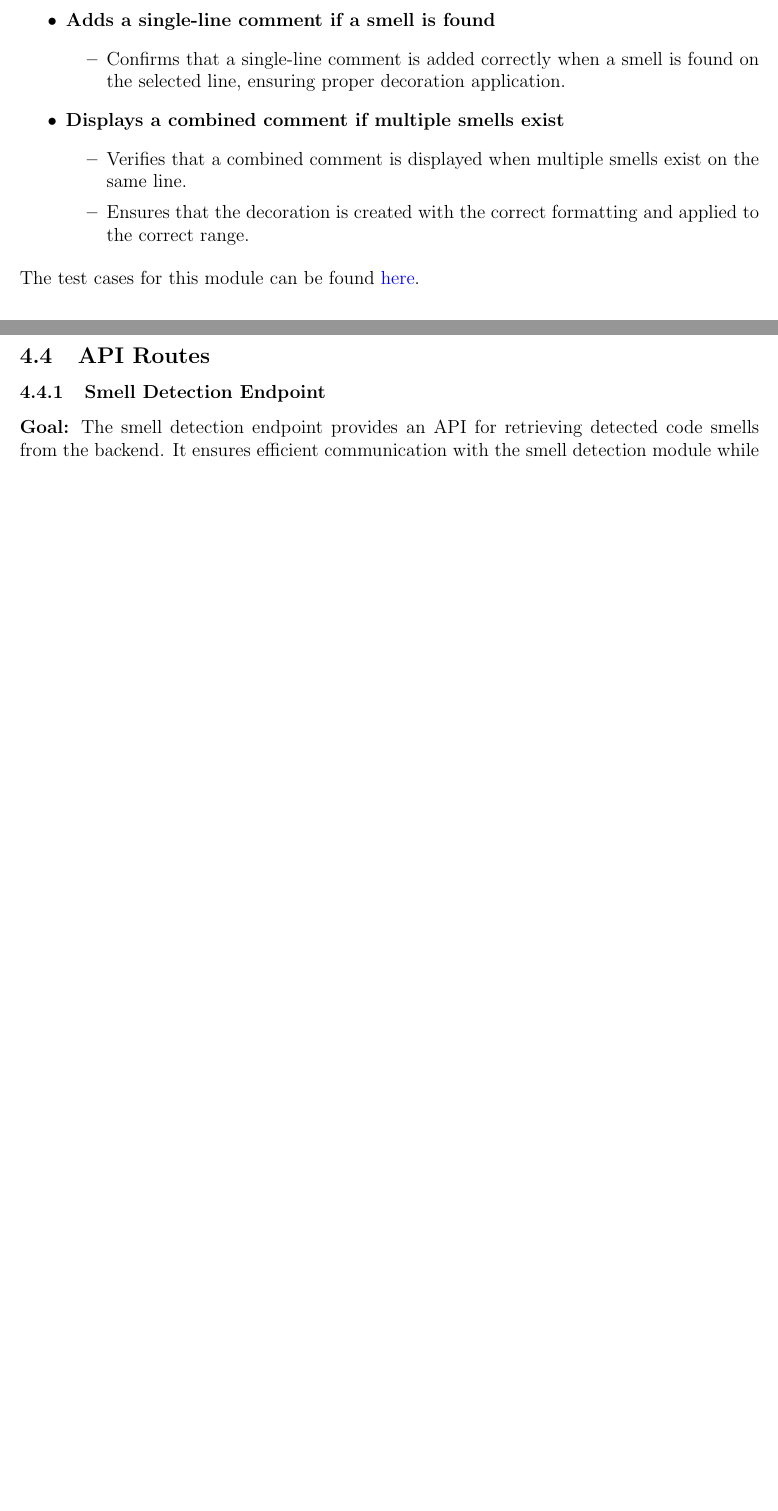
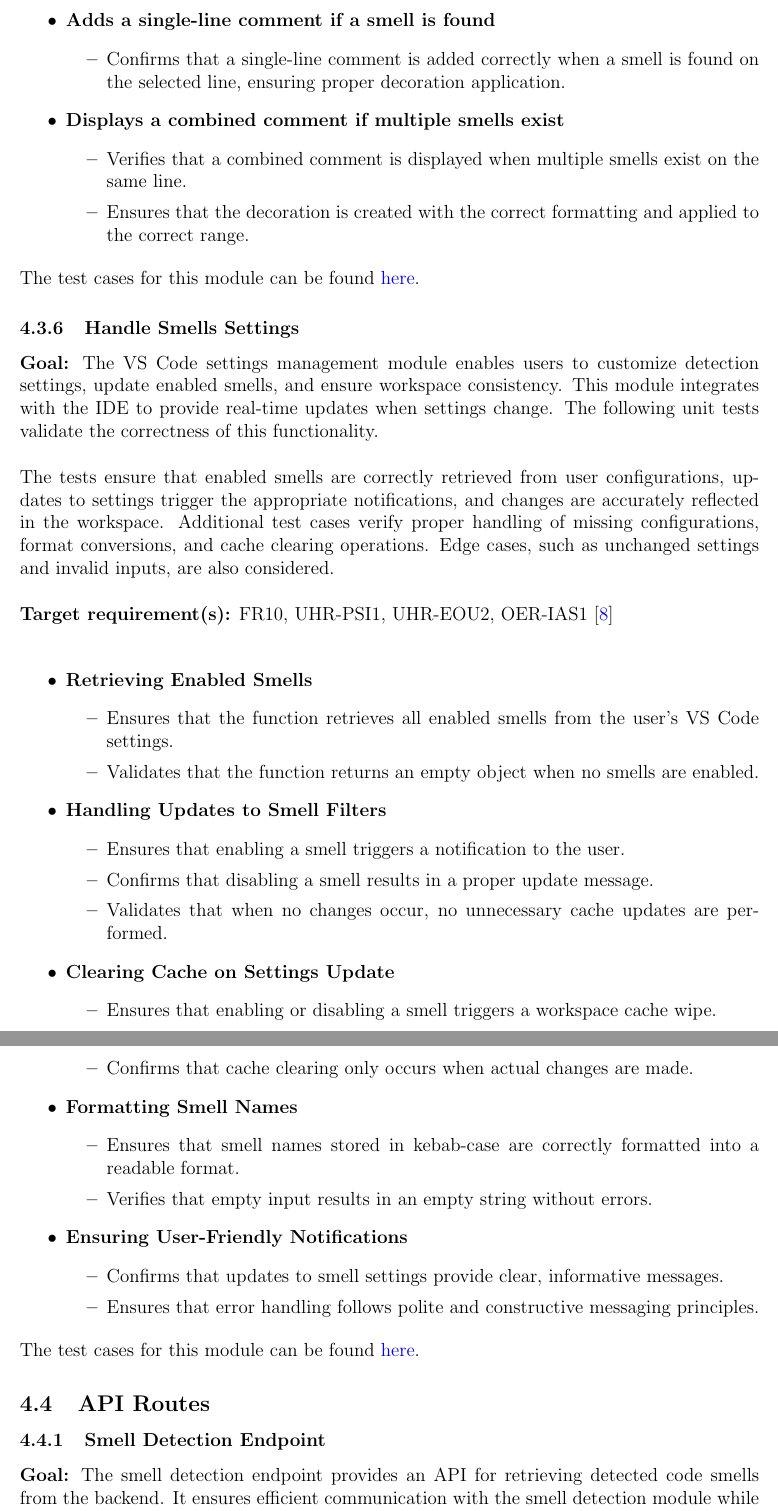
Before and after one commit to ssm-lab/capstone--source-code-optimizer, a LaTeX document (docs/VnVPlan/VnVPlan.tex): two parts of pages 62 and 63 of 73 before the commit and two parts of pages 64 and 65 of 75 after it, joined at a grey line, cut so that both start at the same text, the shorter picture padded with empty space. Compiled offline with pdfLaTeX.

Commit message:
Added test plan for for handle smell setting and CRC refacotorer (#411) (#415)

```diff
--- a/docs/VnVPlan/VnVPlan.tex
+++ b/docs/VnVPlan/VnVPlan.tex
@@ -2180,6 +2227,48 @@ needs to be well-documented, with meaningful names for all of the tests.}
 
 \noindent The test cases for this module can be found \href{https://github.com/ssm-lab/capstone--sco-vs-code-plugin/blob/plugin-multi-file/test/ui/lineSelection.test.ts}{here}.
 
+\subsubsection{Handle Smells Settings}
+
+\textbf{Goal:} The VS Code settings management module enables users to customize detection settings, update enabled smells, and ensure workspace consistency. This module integrates with the IDE to provide real-time updates when settings change. The following unit tests validate the correctness of this functionality.\\
+
+\noindent The tests ensure that enabled smells are correctly retrieved from user configurations, updates to settings trigger the appropriate notifications, and changes are accurately reflected in the workspace. Additional test cases verify proper handling of missing configurations, format conversions, and cache clearing operations. Edge cases, such as unchanged settings and invalid inputs, are also considered.\\
+
+\noindent \textbf{Target requirement(s):} FR10, UHR-PSI1, UHR-EOU2, OER-IAS1~\cite{SRS} \\
+
+\begin{itemize}
+    \item \textbf{Retrieving Enabled Smells}
+    \begin{itemize}
+        \item Ensures that the function retrieves all enabled smells from the user's VS Code settings.
+        \item Validates that the function returns an empty object when no smells are enabled.
+    \end{itemize}
+
+    \item \textbf{Handling Updates to Smell Filters}
+    \begin{itemize}
+        \item Ensures that enabling a smell triggers a notification to the user.
+        \item Confirms that disabling a smell results in a proper update message.
+        \item Validates that when no changes occur, no unnecessary cache updates are performed.
+    \end{itemize}
+
+    \item \textbf{Clearing Cache on Settings Update}
+    \begin{itemize}
+        \item Ensures that enabling or disabling a smell triggers a workspace cache wipe.
+        \item Confirms that cache clearing only occurs when actual changes are made.
+    \end{itemize}
+
+    \item \textbf{Formatting Smell Names}
+    \begin{itemize}
+        \item Ensures that smell names stored in kebab-case are correctly formatted into a readable format.
+        \item Verifies that empty input results in an empty string without errors.
+    \end{itemize}
+
+    \item \textbf{Ensuring User-Friendly Notifications}
+    \begin{itemize}
+        \item Confirms that updates to smell settings provide clear, informative messages.
+        \item Ensures that error handling follows polite and constructive messaging principles.
+    \end{itemize}
+\end{itemize}
+
+\noindent The test cases for this module can be found \href{https://github.com/ssm-lab/capstone--sco-vs-code-plugin/blob/plugin-multi-file/test/utils/handleSmellSettings.test.ts}{here}.
 
 \subsection{API Routes}
 
```
Also changed, not shown: docs/VnVPlan/VnVPlan.tex (51 more changed lines).
